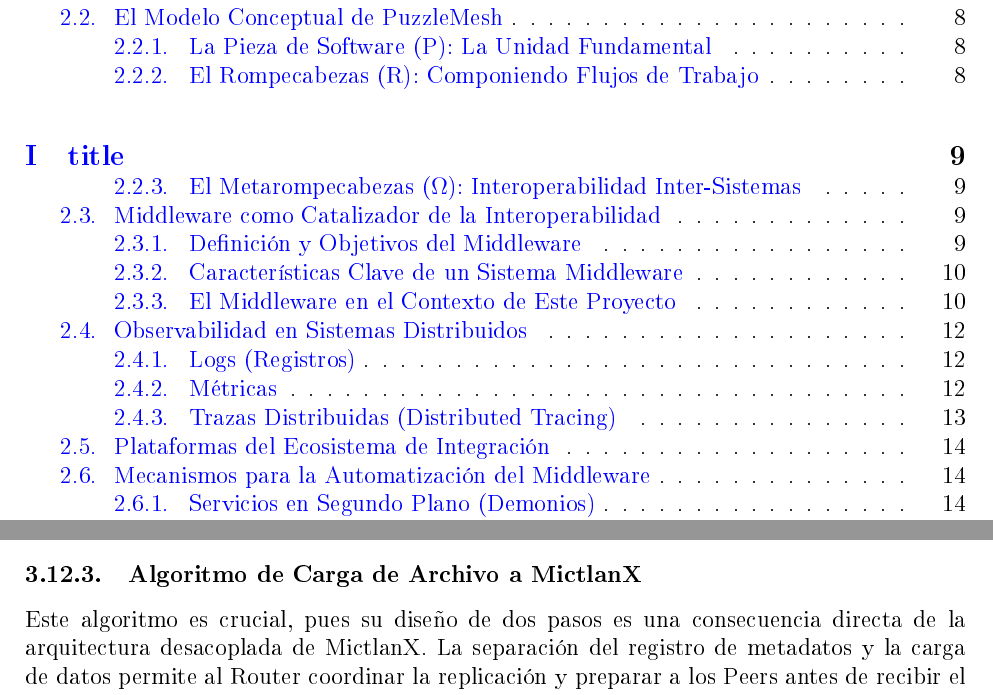
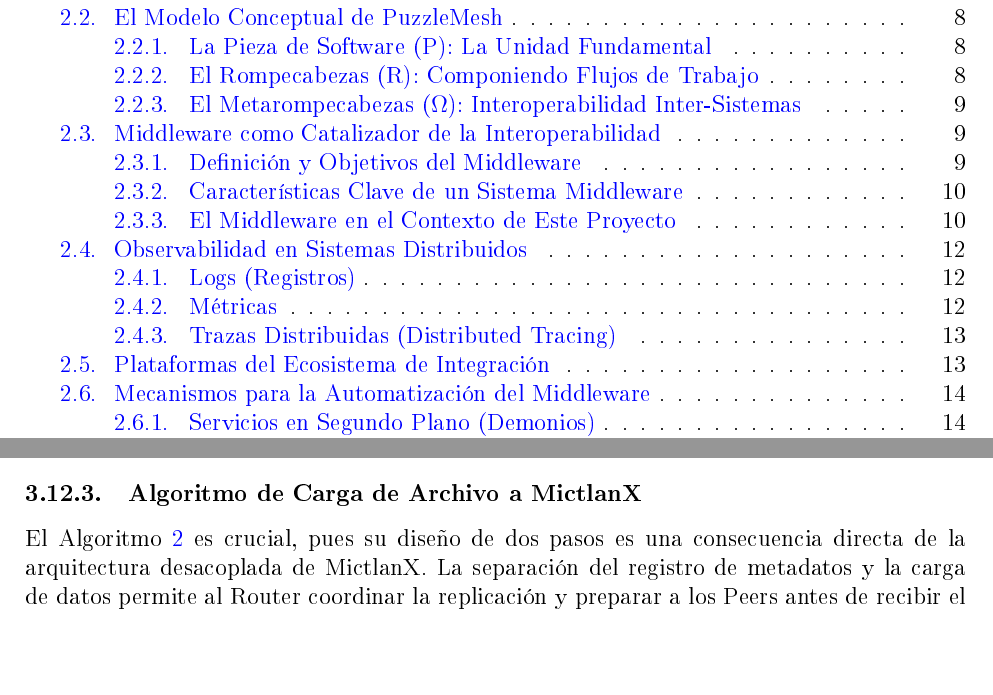
Before and after one commit to Jose-arl03/MI_Tesina_UPV, a LaTeX document (main.tex, which reads Capitulo4.tex, Capitulo5.tex): two parts of pages 11 and 39 of 45, joined at a grey line, cut so that both start at the same text, the shorter picture padded with empty space. The pictures show the PDF file main.pdf that the author committed with the source.

```diff
--- a/Capitulo4.tex
+++ b/Capitulo4.tex
@@ -73,7 +73,7 @@
 \subsubsection{El Rompecabezas (R): Componiendo Flujos de Trabajo}
 Un \textbf{Rompecabezas (R)} es una estructura de procesamiento de alto nivel que se crea al acoplar un conjunto de piezas. La lógica de composición se define mediante un \textbf{Grafo Acíclico Dirigido (DAG)}, donde los nodos del grafo son las piezas y los vértices representan las dependencias y el flujo de datos entre ellas. Un rompecabezas define un flujo de trabajo completo, desde una o más fuentes de datos hasta uno o más destinos, orquestando la ejecución de las piezas que lo componen.
 
-\part{title}\subsubsection{El Metarompecabezas ($\Omega$): Interoperabilidad Inter-Sistemas}
+\subsubsection{El Metarompecabezas ($\Omega$): Interoperabilidad Inter-Sistemas}
 El modelo PuzzleMesh escala el concepto de composición al introducir el \textbf{Metarompecabezas ($\Omega$)}. Un metarompecabezas se construye encadenando múltiples rompecabezas. Esta capacidad es la que permite modelar flujos de trabajo extremadamente complejos que pueden cruzar fronteras departamentales, organizacionales o de infraestructura. Por ejemplo, un metarompecabezas podría modelar un flujo donde los datos se originan en el sistema A (representado por un rompecabezas), se procesan en el sistema B (otro rompecabezas) y finalmente se consumen en el sistema C (un tercer rompecabezas). Esta abstracción es clave para lograr una interoperabilidad real y a gran escala \cite{sanchez2022puzzlemesh}.
 
 \subsection{Middleware como Catalizador de la Interoperabilidad}
--- a/Capitulo5.tex
+++ b/Capitulo5.tex
@@ -55,7 +55,7 @@
 \begin{figure}[h]
     \centering
     % Código fuente en Diagramas UML/arquitectura.puml
-    \includegraphics[width=\textwidth]{Diagramas UML/arquitectura.png}
+    \includegraphics[width=1.12\textwidth, height=11.5cm]{Diagramas UML/arquitectura.png}
     \caption{Diagrama de alto nivel de la arquitectura del Watcher.}
     \label{fig:arquitectura_watcher}
 \end{figure}
@@ -98,11 +98,12 @@
 Los casos de uso definen las interacciones funcionales clave. La Figura \ref{fig:casos_uso} muestra su representación gráfica.
 
 \begin{figure}[h]
-    \centering
-    % Código fuente en Diagramas UML/casos_de_uso.puml
-    \includegraphics[width=0.8\textwidth]{Diagramas UML/casos_de_uso.png}
-    \caption{Diagrama de Casos de Uso.}
-    \label{fig:casos_uso}
+	\centering
+	% Código fuente en Diagramas UML/casos_de_uso.puml
+	% Se define ancho Y alto.
+	\includegraphics[width=1.02\textwidth, height=4.4cm]{Diagramas UML/casos_de_uso.png}
+	\caption{Diagrama de Casos de Uso.}
+	\label{fig:casos_uso}
 \end{figure}
 
 \subsection{Diagramas UML}
@@ -111,7 +112,7 @@
 \begin{figure}[h]
     \centering
     % Código fuente en Diagramas UML/secuencia_carga.puml
-    \includegraphics[width=\textwidth]{Diagramas UML/secuencia_carga.png}
+    \includegraphics[width=1.05\textwidth, height=10.9cm]{Diagramas UML/secuencia_carga.png}
     \caption{Diagrama de Secuencia para la carga de un nuevo archivo.}
     \label{fig:diagrama_secuencia}
 \end{figure}
@@ -242,10 +244,11 @@
 Este algoritmo, basado en el patrón de productor-consumidor, es el motor que impulsa toda la lógica de negocio del \textit{Nez-Daemon Watcher}. Su diseño responde a la necesidad de gestionar eventos que ocurren en momentos impredecibles y concurrentes, como la creación de archivos o las peticiones por socket. Un diseño secuencial simple se bloquearía con la primera tarea de larga duración, volviéndose incapaz de responder a nuevos eventos. La solución implementada resuelve esto mediante un bucle de eventos con una cola de tareas. El bucle infinito (`While el sistema está activo`) establece al trabajador como un proceso persistente, siempre listo para operar. El punto más crítico es la línea `tarea <- esperar y obtener de ColaDeTareas`, donde la cola actúa como un búfer que absorbe los picos de trabajo y desacopla la detección de eventos de su procesamiento. Los productores (el observador de archivos y el servidor de socket) simplemente añaden tareas a la cola sin esperar a que se completen. El bloque `If/ElsIf` funciona como un enrutador que despacha cada tipo de tarea a la lógica correspondiente, permitiendo que el mismo pool de trabajadores maneje distintas operaciones. Al ejecutar múltiples instancias de este algoritmo en paralelo, el sistema logra la concurrencia, maximizando el uso de recursos. Este patrón transforma un flujo de eventos caótico en un proceso de trabajo ordenado, concurrente y robusto.
 
 \subsubsection{Algoritmo de Carga de Archivo a MictlanX}
-Este algoritmo es crucial, pues su diseño de dos pasos es una consecuencia directa de la arquitectura desacoplada de MictlanX. La separación del registro de metadatos y la carga de datos permite al Router coordinar la replicación y preparar a los Peers antes de recibir el contenido, aumentando la escalabilidad y robustez del VSS.
+El Algoritmo \ref{algo:upload} es crucial, pues su diseño de dos pasos es una consecuencia directa de la arquitectura desacoplada de MictlanX. La separación del registro de metadatos y la carga de datos permite al Router coordinar la replicación y preparar a los Peers antes de recibir el contenido, aumentando la escalabilidad y robustez del VSS.
 
 \begin{algorithm}
 \caption{Carga de Archivo a MictlanX}
+\label{algo:upload}
 \begin{algorithmic}[1]
 \Procedure{subirArchivoAMictlanX}{\texttt{ruta\_archivo}}
     \State \texttt{checksum} $\leftarrow$ \Call{calcularSHA256}{\texttt{ruta\_archivo}}
@@ -268,7 +271,7 @@
     \EndIf
 
     \State \Return \texttt{verdadero}
-
+\EndProcedure
 \end{algorithmic}
 \end{algorithm}
 
```
Also changed, not shown: Diagramas UML/arquitectura.png, Diagramas UML/casos_de_uso.png, Diagramas UML/contexto.png, Diagramas UML/secuencia_carga.png, main.pdf, main.pdf.tex (added), Capitulo5.tex (5 more changed lines).
